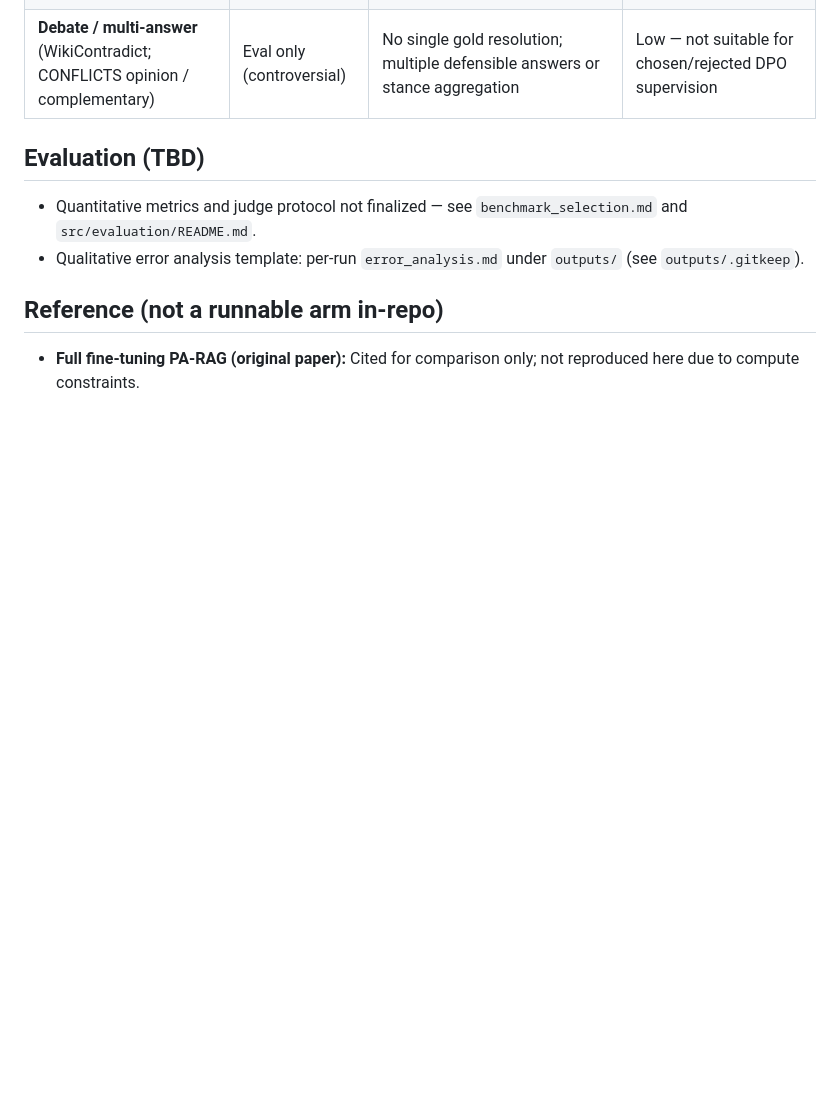
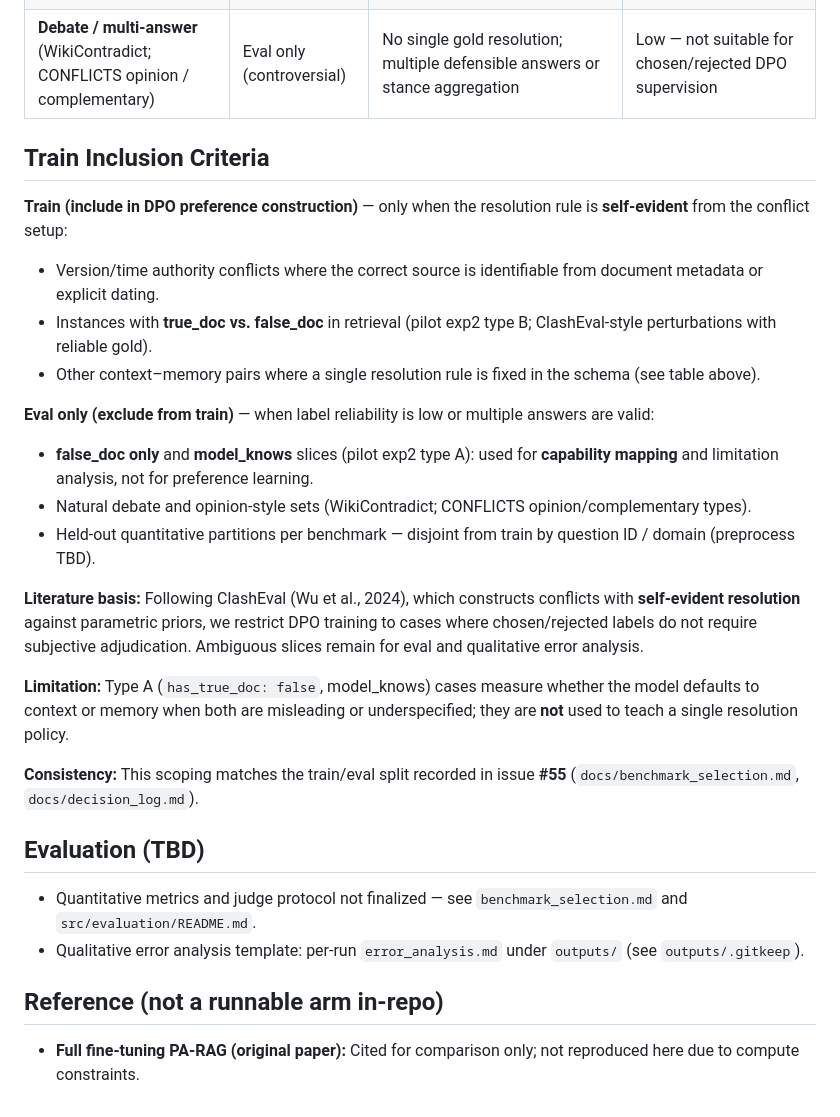
Before and after one commit to Ontology0/Graduation-Project, a Markdown page: docs/experiment_design.md, the part around the change. Rendered like a GitHub page; blank space fills up the shorter version.

Commit message:
docs(research): document train include/exclude rationale + cite ClashEval (#58)

```diff
--- a/docs/experiment_design.md
+++ b/docs/experiment_design.md
@@ -61,6 +61,26 @@ Self-evident resolution rules are required for **DPO train labels**: the preferr
 | **false_doc only + model_knows** (exp2 type A; `has_true_doc: false`) | Eval only (controversial) | No true passage in retrieval; label depends on whether to trust parametric knowledge vs. misleading context — priority is annotator- or rubric-dependent | Low — “context vs. parametric” trade-off is not self-evident |
 | **Debate / multi-answer** (WikiContradict; CONFLICTS opinion / complementary) | Eval only (controversial) | No single gold resolution; multiple defensible answers or stance aggregation | Low — not suitable for chosen/rejected DPO supervision |
 
+## Train Inclusion Criteria
+
+**Train (include in DPO preference construction)** — only when the resolution rule is **self-evident** from the conflict setup:
+
+- Version/time authority conflicts where the correct source is identifiable from document metadata or explicit dating.
+- Instances with **true_doc vs. false_doc** in retrieval (pilot exp2 type B; ClashEval-style perturbations with reliable gold).
+- Other context–memory pairs where a single resolution rule is fixed in the schema (see table above).
+
+**Eval only (exclude from train)** — when label reliability is low or multiple answers are valid:
+
+- **false_doc only** and **model_knows** slices (pilot exp2 type A): used for **capability mapping** and limitation analysis, not for preference learning.
+- Natural debate and opinion-style sets (WikiContradict; CONFLICTS opinion/complementary types).
+- Held-out quantitative partitions per benchmark — disjoint from train by question ID / domain (preprocess TBD).
+
+**Literature basis:** Following ClashEval (Wu et al., 2024), which constructs conflicts with **self-evident resolution** against parametric priors, we restrict DPO training to cases where chosen/rejected labels do not require subjective adjudication. Ambiguous slices remain for eval and qualitative error analysis.
+
+**Limitation:** Type A (`has_true_doc: false`, model_knows) cases measure whether the model defaults to context or memory when both are misleading or underspecified; they are **not** used to teach a single resolution policy.
+
+**Consistency:** This scoping matches the train/eval split recorded in issue **#55** (`docs/benchmark_selection.md`, `docs/decision_log.md`).
+
 ## Evaluation (TBD)
 
 - Quantitative metrics and judge protocol not finalized — see `benchmark_selection.md` and `src/evaluation/README.md`.
```
